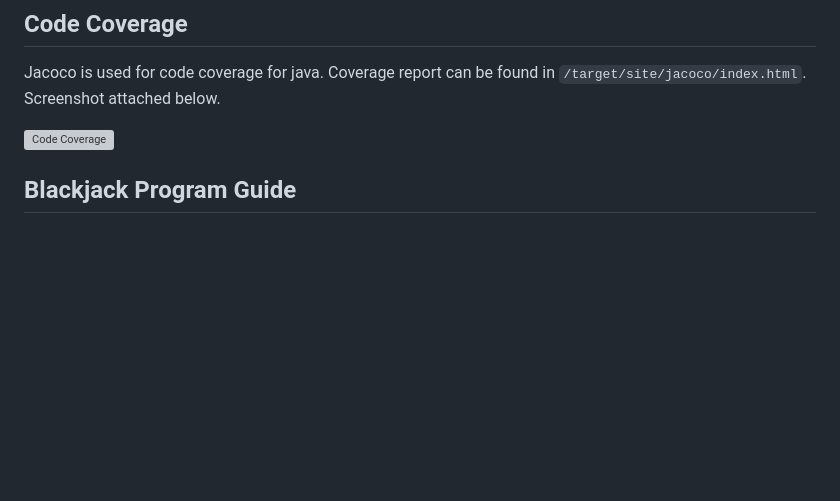
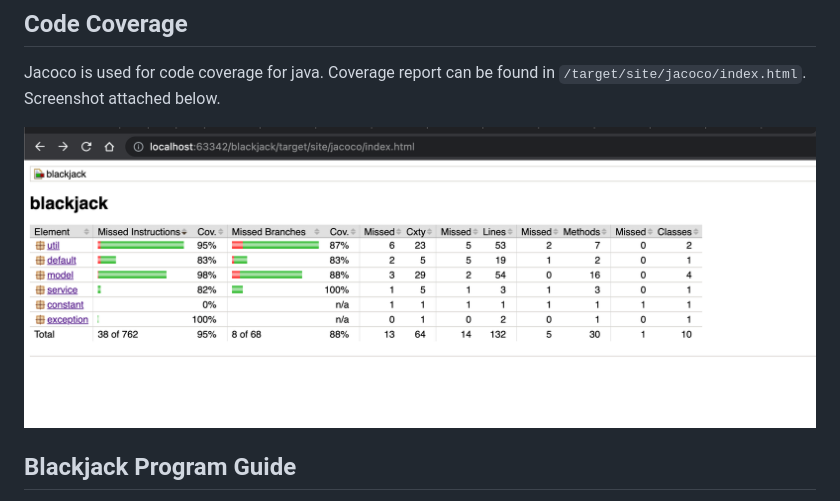
Before and after one commit to subhaay/blackjack, a Markdown page: README.md, the part around the change. Rendered like a GitHub page; pictures changed too: images/coverage_report.png (added); blank space fills up the shorter version; grey boxes are pictures that could not be loaded.

Commit message:
fixed main method test case and add code coverage report.

```diff
--- a/README.md
+++ b/README.md
@@ -17,7 +17,7 @@ Run `nvm test` to execute the unit tests. PrintStream and ByteArrayOutputStream
 ## Code Coverage
 Jacoco is used for code coverage for java. Coverage report can be found in `/target/site/jacoco/index.html`. Screenshot attached below.
 
-![Code Coverage](/images/code_coverage.png?raw=true "Loading Screen")
+![Code Coverage](/images/coverage_report.png?raw=true "Code Coverage")
 
 ## Blackjack Program Guide
 
```
Also changed, not shown: 3 other files.
